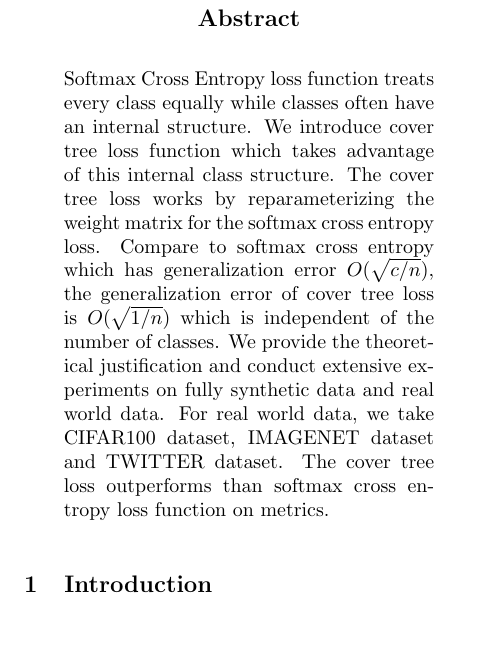
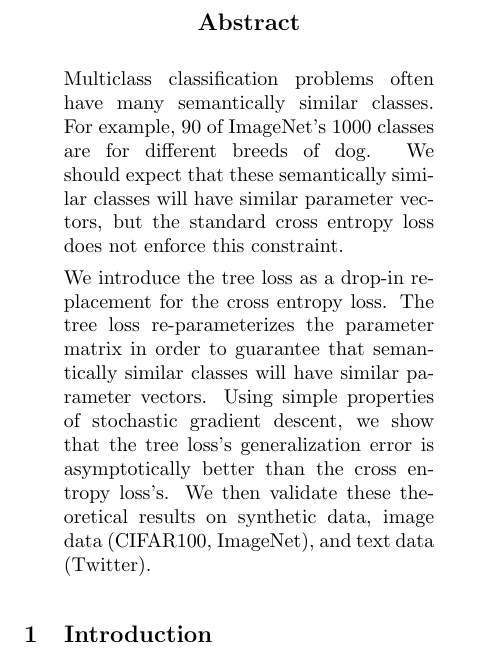
Before and after one commit to cora1021/TreeLoss, a LaTeX paper (paper/paper.tex): part of one column of page 1 of 9, cut so that both start at the same text. Compiled offline with pdfLaTeX.

Commit message:
abstract

```diff
--- a/paper/paper.tex
+++ b/paper/paper.tex
@@ -126,23 +126,44 @@
 
 \twocolumn[
 
-\aistatstitle{The Cover Tree Loss}
+\aistatstitle{The Tree Loss: Improving Generalization with Many Classes}
 
 \aistatsauthor{ Yujie Wang \And Michael Izbicki  }
 
 \aistatsaddress{ Claremont Graduate University \And  Claremont McKenna College } ]
 
 \begin{abstract}
-Softmax Cross Entropy loss function treats every class equally while classes often have an internal structure.
-We introduce cover tree loss function which takes advantage of this internal class structure.
-The cover tree loss works by reparameterizing the weight matrix for the softmax cross entropy loss.
-Compare to softmax cross entropy which has generalization error $O(\sqrt{c/n})$, the generalization error of cover tree loss is $O(\sqrt{1/n})$ which is independent of the number of classes.
-We provide the theoretical justification and conduct extensive experiments on fully synthetic data and real world data.
-For real world data, we take CIFAR100 dataset, IMAGENET dataset and TWITTER dataset.
-The cover tree loss outperforms than softmax cross entropy loss function on metrics.
+    %Multiclass logistic regression has generalization error $O(\sqrt{c/n})$, where $c$ is the number of classes and $n$ the number of data points.
+
+    Multiclass classification problems often have many semantically similar classes.
+    For example, 90 of ImageNet's 1000 classes are for different breeds of dog.
+    We should expect that these semantically similar classes will have similar parameter vectors,
+    but the standard cross entropy loss does not enforce this constraint.
+    %These classes are semantically similar to each other,
+    %and so we expect their learned parameter vectors to also be similar.
+    %Unfortunately, the standard cross entropy loss function does not enforce this constraint.
+    %It has generalization error $O(\sqrt{c/n})$, where $c$ is the number of classes and $n$ the number of data points.
+
+    We introduce the tree loss as a drop-in replacement for the cross entropy loss.
+    The tree loss re-parameterizes the parameter matrix in order to guarantee that semantically similar classes will have similar parameter vectors.
+    Using simple properties of stochastic gradient descent,
+    we show that the tree loss's generalization error is asymptotically better than the cross entropy loss's.
+    We then validate these theoretical results on synthetic data, image data (CIFAR100, ImageNet), and text data (Twitter).
+
+    %Whereas The standard softmax cross entropy loss function has generalization error $O(\sqrt{c/n})$,
+    %where $c$ is the number of classes and $n$ the number of data points.
+
+%Softmax Cross Entropy loss function treats every class equally while classes often have an internal structure.
+%We introduce cover tree loss function which takes advantage of this internal class structure.
+%The cover tree loss works by reparameterizing the weight matrix for the softmax cross entropy loss.
+%Compare to softmax cross entropy which has generalization error $O(\sqrt{c/n})$, the generalization error of cover tree loss is $O(\sqrt{1/n})$ which is independent of the number of classes.
+%We provide the theoretical justification and conduct extensive experiments on fully synthetic data and real world data.
+%For real world data, we take CIFAR100 dataset, IMAGENET dataset and TWITTER dataset.
+%The cover tree loss outperforms than softmax cross entropy loss function on metrics.
 \end{abstract}
 
 \section{Introduction}
+
 When people do a multi-class classification task, the standard loss function is softmax cross entropy.
 The mechanism of softmax cross entropy loss function is to maximize the assigned target class probability and punishes every misclassification equally, independent of some other information about the predicted class.
 However, classes often have an internal structure.
```
